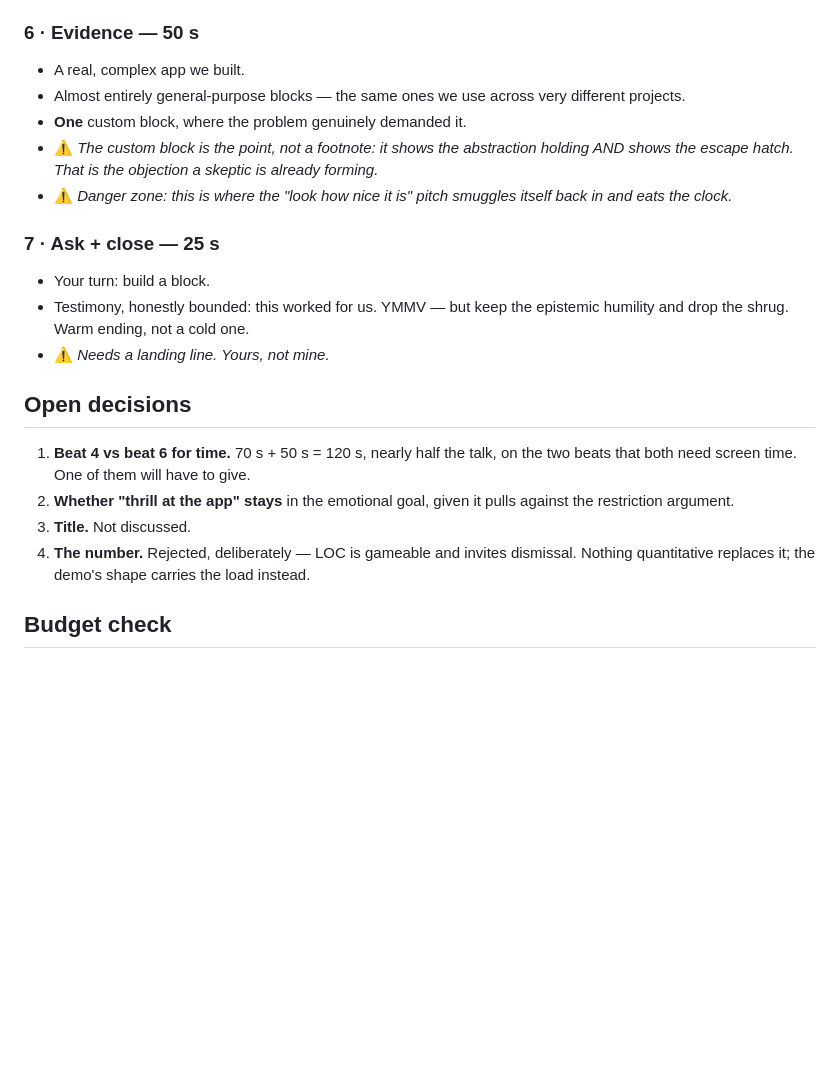
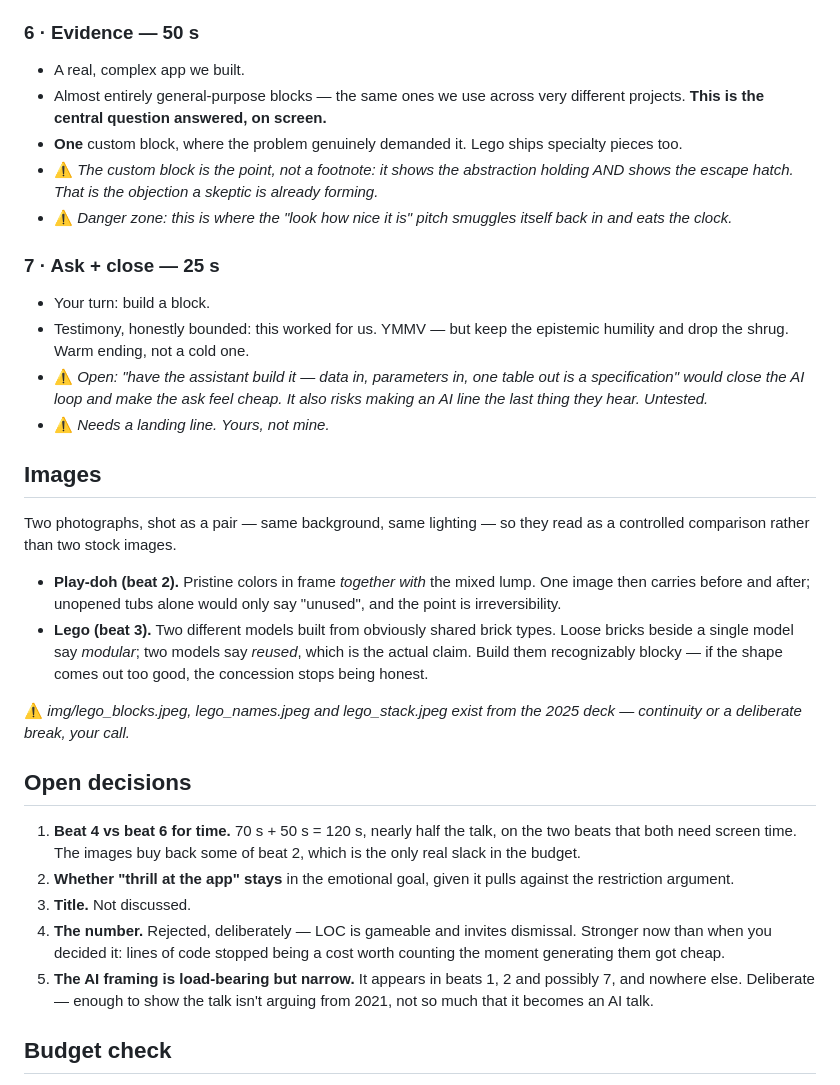
Before and after one commit to nbenn/posit-conf-2026, a Markdown page: outline.md, the part around one of its changes. GitHub-like rendering; blank space fills up the shorter version.

```diff
--- a/outline.md
+++ b/outline.md
@@ -73,8 +93,9 @@ Consequence: the GUI is not the point, it's a consequence.
 ### 6 · Evidence — 50 s
 - A real, complex app we built.
 - Almost entirely general-purpose blocks — the same ones we use across very
-  different projects.
-- **One** custom block, where the problem genuinely demanded it.
+  different projects. **This is the central question answered, on screen.**
+- **One** custom block, where the problem genuinely demanded it. Lego ships
+  specialty pieces too.
 - ⚠ *The custom block is the point, not a footnote: it shows the abstraction holding
   AND shows the escape hatch. That is the objection a skeptic is already forming.*
 - ⚠ *Danger zone: this is where the "look how nice it is" pitch smuggles itself back
@@ -84,17 +105,41 @@ Consequence: the GUI is not the point, it's a consequence.
 - Your turn: build a block.
 - Testimony, honestly bounded: this worked for us. YMMV — but keep the epistemic
   humility and drop the shrug. Warm ending, not a cold one.
+- ⚠ *Open: "have the assistant build it — data in, parameters in, one table out is a
+  specification" would close the AI loop and make the ask feel cheap. It also risks
+  making an AI line the last thing they hear. Untested.*
 - ⚠ *Needs a landing line. Yours, not mine.*
+
+## Images
+
+Two photographs, shot as a pair — same background, same lighting — so they read as a
+controlled comparison rather than two stock images.
+
+- **Play-doh (beat 2).** Pristine colors in frame *together with* the mixed lump.
+  One image then carries before and after; unopened tubs alone would only say
+  "unused", and the point is irreversibility.
+- **Lego (beat 3).** Two different models built from obviously shared brick types.
+  Loose bricks beside a single model say *modular*; two models say *reused*, which is
+  the actual claim. Build them recognizably blocky — if the shape comes out too good,
+  the concession stops being honest.
+
+⚠ *img/lego_blocks.jpeg, lego_names.jpeg and lego_stack.jpeg exist from the 2025
+deck — continuity or a deliberate break, your call.*
 
 ## Open decisions
 
 1. **Beat 4 vs beat 6 for time.** 70 s + 50 s = 120 s, nearly half the talk, on the
-   two beats that both need screen time. One of them will have to give.
+   two beats that both need screen time. The images buy back some of beat 2, which is
+   the only real slack in the budget.
 2. **Whether "thrill at the app" stays** in the emotional goal, given it pulls
    against the restriction argument.
 3. **Title.** Not discussed.
 4. **The number.** Rejected, deliberately — LOC is gameable and invites dismissal.
-   Nothing quantitative replaces it; the demo's shape carries the load instead.
+   Stronger now than when you decided it: lines of code stopped being a cost worth
+   counting the moment generating them got cheap.
+5. **The AI framing is load-bearing but narrow.** It appears in beats 1, 2 and
+   possibly 7, and nowhere else. Deliberate — enough to show the talk isn't arguing
+   from 2021, not so much that it becomes an AI talk.
 
 ## Budget check
 
```
Also changed, not shown: other parts of outline.md (+38 -18 lines).
